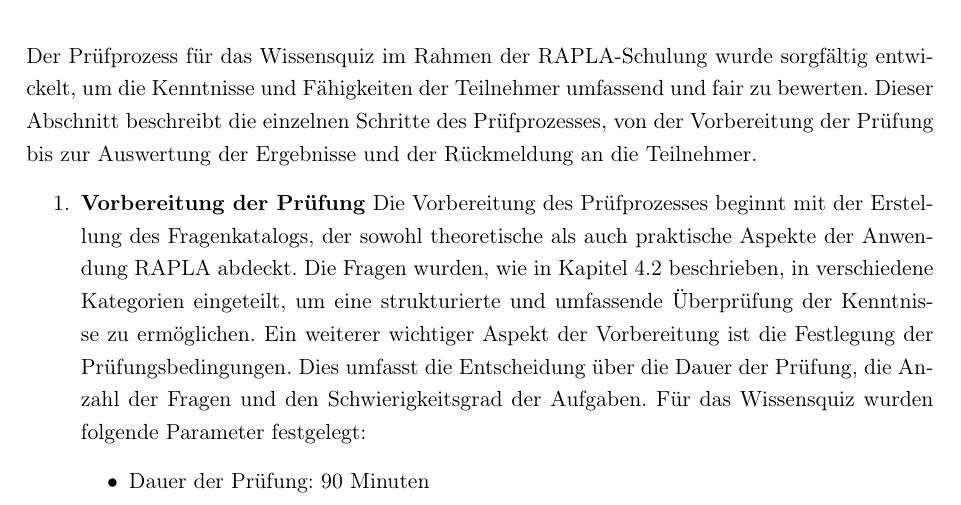
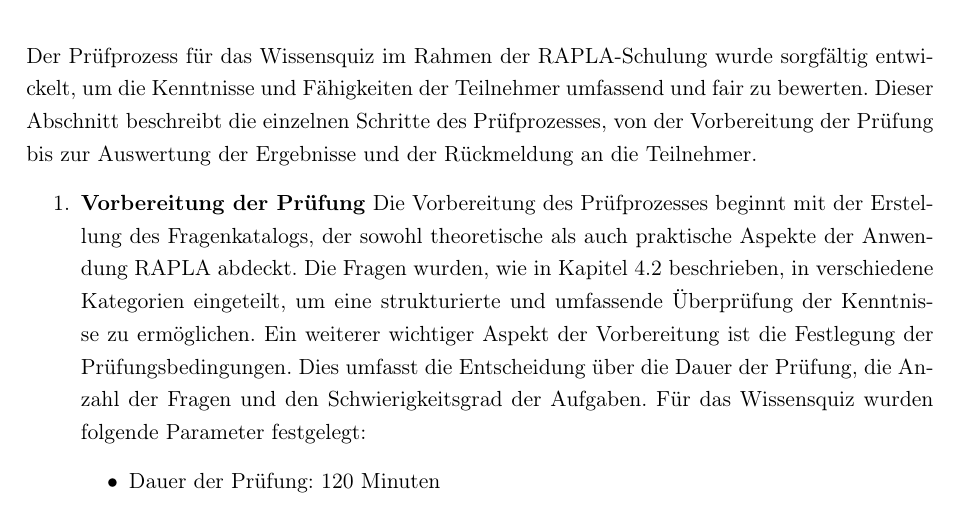
Before and after one commit to lukasg1/wiss-ausarbeitung, a LaTeX thesis (wissen_ausarbeitung/latex-vorlage.tex, which reads wissen_ausarbeitung/includes/04_konzeption.tex): part of page 20 of 30, cut so that both start at the same text. Compiled offline with pdfLaTeX.

Commit message:
fixed a mistake

```diff
--- a/wissen_ausarbeitung/includes/04_konzeption.tex
+++ b/wissen_ausarbeitung/includes/04_konzeption.tex
@@ -60,7 +60,7 @@
 Die Vorbereitung des Prüfprozesses beginnt mit der Erstellung des Fragenkatalogs, der sowohl theoretische als auch praktische Aspekte der Anwendung RAPLA abdeckt. Die Fragen wurden, wie in Kapitel 4.2 beschrieben, in verschiedene Kategorien eingeteilt, um eine strukturierte und umfassende Überprüfung der Kenntnisse zu ermöglichen.
 Ein weiterer wichtiger Aspekt der Vorbereitung ist die Festlegung der Prüfungsbedingungen. Dies umfasst die Entscheidung über die Dauer der Prüfung, die Anzahl der Fragen und den Schwierigkeitsgrad der Aufgaben. Für das Wissensquiz wurden folgende Parameter festgelegt:
     \begin{itemize}
-        \item Dauer der Prüfung: 90 Minuten
+        \item Dauer der Prüfung: 120 Minuten
         \item Anzahl der Fragen: 29 Fragen (20 theoretische Fragen und 9 praktische Fragen)
         \item Schwierigkeitsgrad: Die Fragen sind so gestaltet, dass sie ein breites Spektrum an Schwierigkeitsgraden abdecken, um sowohl grundlegende als auch fortgeschrittene Kenntnisse zu testen.
     \end{itemize}
```
